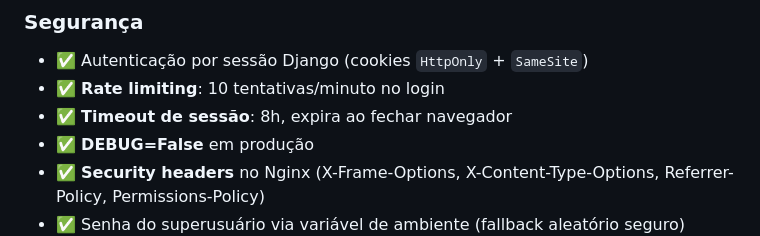
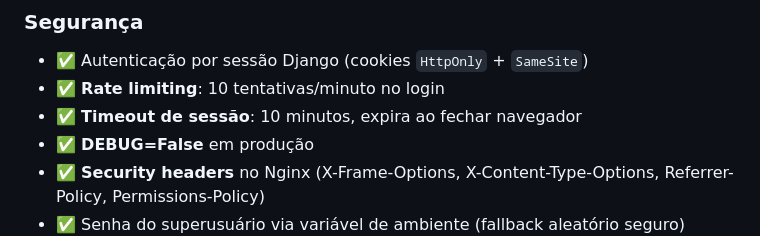
Before and after one commit to kleberfonsecapro/alunopresente_bot, a Markdown page: README.md, the part around the change. Rendered like a GitHub page.

Commit message:
Atualiza timeout de sessão de 8h para 10min no README

```diff
--- a/README.md
+++ b/README.md
@@ -125,7 +125,7 @@ O sistema segue uma arquitetura **headless** (backend e frontend totalmente desa
 ### Segurança
 - ✅ Autenticação por sessão Django (cookies `HttpOnly` + `SameSite`)
 - ✅ **Rate limiting**: 10 tentativas/minuto no login
-- ✅ **Timeout de sessão**: 8h, expira ao fechar navegador
+- ✅ **Timeout de sessão**: 10 minutos, expira ao fechar navegador
 - ✅ **DEBUG=False** em produção
 - ✅ **Security headers** no Nginx (X-Frame-Options, X-Content-Type-Options, Referrer-Policy, Permissions-Policy)
 - ✅ Senha do superusuário via variável de ambiente (fallback aleatório seguro)
```
